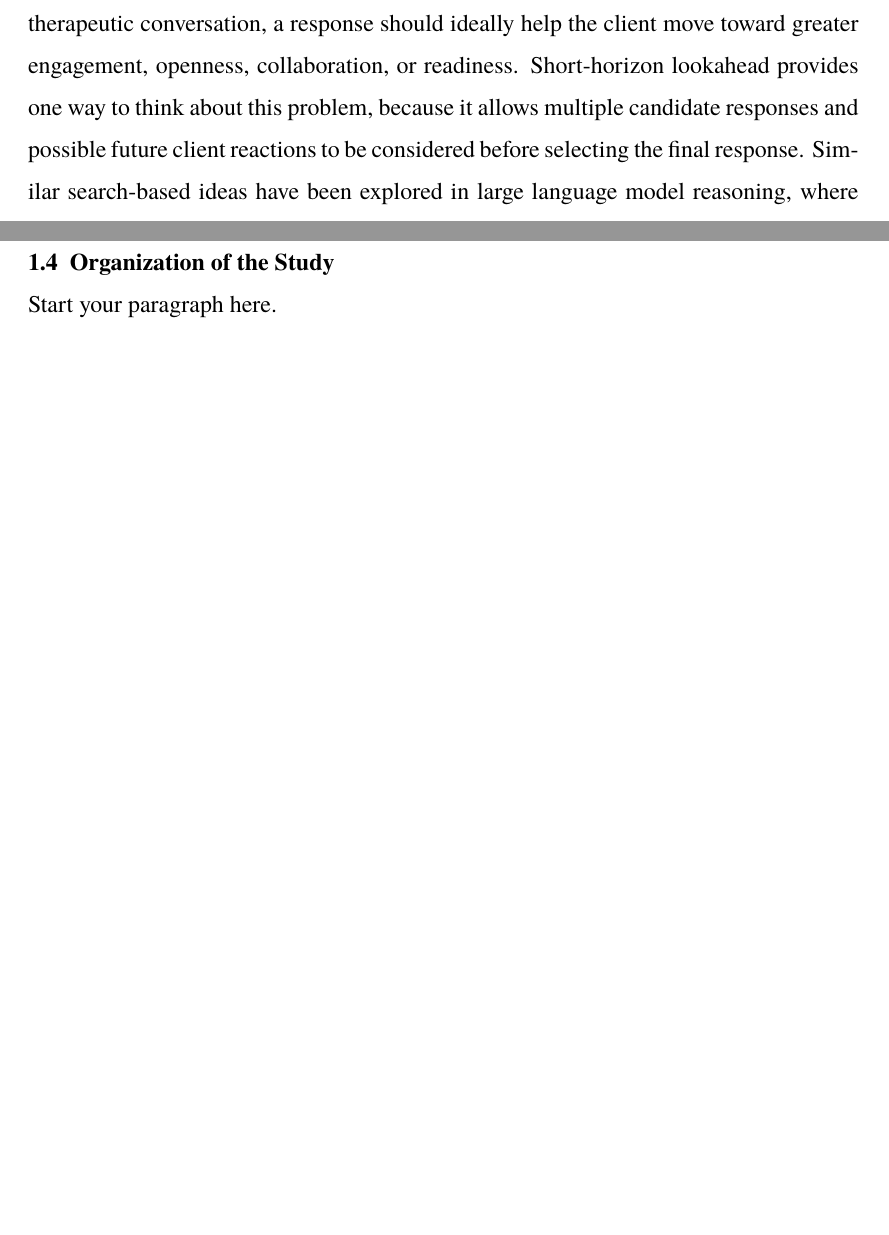
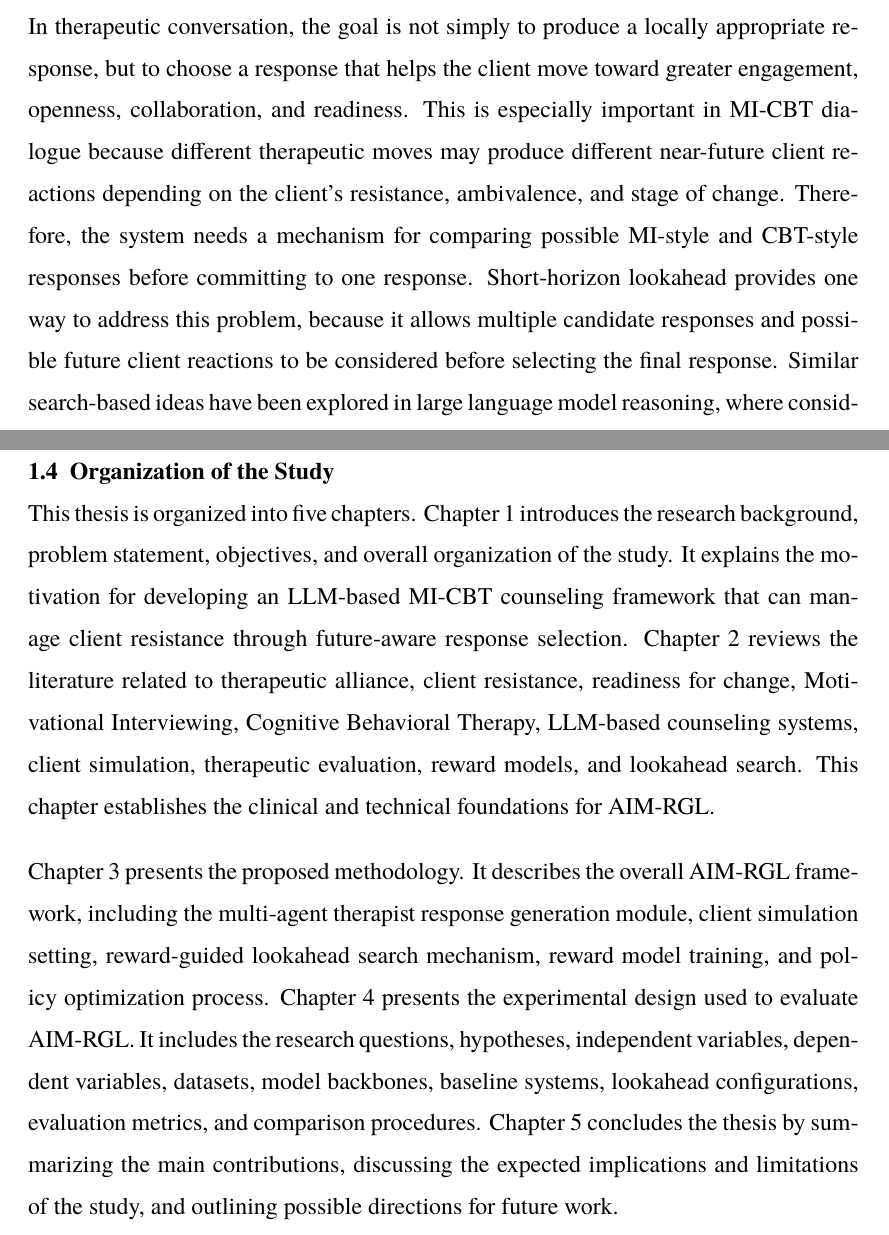
Before and after one commit to luhtookyaw/aim-report, a LaTeX thesis (thesis.tex, which reads introduction.tex): two parts of pages 12 and 14 of 45 before the commit and two parts of pages 12 and 15 of 46 after it, joined at a grey line, cut at the place of the change, the shorter picture padded with empty space. Compiled offline with pdfLaTeX.

Commit message:
Reference introduction and literature review

```diff
--- a/introduction.tex
+++ b/introduction.tex
@@ -14,5 +14,5 @@ The importance of timing in therapeutic dialogue can be understood through the c
 
-These considerations motivate the need for LLM-based counseling systems that are sensitive to the possible direction of the dialogue, not only to the current user message. In therapeutic conversation, a response should ideally help the client move toward greater engagement, openness, collaboration, or readiness. Short-horizon lookahead provides one way to think about this problem, because it allows multiple candidate responses and possible future client reactions to be considered before selecting the final response. Similar search-based ideas have been explored in large language model reasoning, where considering multiple candidate paths can improve decision-making in complex tasks \cite{yao2023tree}. This thesis adapts this general idea to simulated MI-CBT therapeutic dialogue by investigating whether future-aware response selection can support better near-future therapeutic states.
+These considerations motivate the need for LLM-based counseling systems that are sensitive not only to the current user message, but also to the likely direction of the dialogue. In therapeutic conversation, the goal is not simply to produce a locally appropriate response, but to choose a response that helps the client move toward greater engagement, openness, collaboration, and readiness. This is especially important in MI-CBT dialogue because different therapeutic moves may produce different near-future client reactions depending on the client's resistance, ambivalence, and stage of change. Therefore, the system needs a mechanism for comparing possible MI-style and CBT-style responses before committing to one response. Short-horizon lookahead provides one way to address this problem, because it allows multiple candidate responses and possible future client reactions to be considered before selecting the final response. Similar search-based ideas have been explored in large language model reasoning, where considering multiple candidate paths can improve decision-making in complex tasks \cite{yao2023tree}. This thesis adapts this general idea to simulated MI-CBT therapeutic dialogue by investigating whether reward-guided lookahead search can support better near-future therapeutic states.
 
 To address this direction, this thesis proposes AIM-RGL, an agentic MI-CBT framework with reward-guided lookahead search for managing client resistance in simulated therapeutic conversations. The framework uses specialist therapist agents to generate candidate responses, including agents for open-ended questioning, reflection, affirmation, summarization, and CBT. A client simulator then produces possible future client reactions based on cognitive conceptualization and stage-of-change information, while a reward model evaluates candidate trajectories using therapeutic dimensions such as alliance, empathy, collaboration, CBT skill, MI quality, and client readiness. Instead of selecting only a locally appropriate response, AIM-RGL aims to select the response expected to support a better near-future therapeutic state. This thesis does not claim to diagnose, treat, replace professional therapists, or evaluate real clinical outcomes; rather, it investigates future-aware response selection in simulated AI-assisted counseling dialogue.
 
@@ -45,4 +45,7 @@ The main objective of this thesis is to develop and evaluate AIM-RGL, an agentic
 \end{itemize}
 
 \section{Organization of the Study}
-Start your paragraph here.
+
+This thesis is organized into five chapters. Chapter 1 introduces the research background, problem statement, objectives, and overall organization of the study. It explains the motivation for developing an LLM-based MI-CBT counseling framework that can manage client resistance through future-aware response selection. Chapter 2 reviews the literature related to therapeutic alliance, client resistance, readiness for change, Motivational Interviewing, Cognitive Behavioral Therapy, LLM-based counseling systems, client simulation, therapeutic evaluation, reward models, and lookahead search. This chapter establishes the clinical and technical foundations for AIM-RGL.
+
+Chapter 3 presents the proposed methodology. It describes the overall AIM-RGL framework, including the multi-agent therapist response generation module, client simulation setting, reward-guided lookahead search mechanism, reward model training, and policy optimization process. Chapter 4 presents the experimental design used to evaluate AIM-RGL. It includes the research questions, hypotheses, independent variables, dependent variables, datasets, model backbones, baseline systems, lookahead configurations, evaluation metrics, and comparison procedures. Chapter 5 concludes the thesis by summarizing the main contributions, discussing the expected implications and limitations of the study, and outlining possible directions for future work.
--- a/thesis.tex
+++ b/thesis.tex
@@ -9,6 +9,8 @@
 \usepackage{tabularx}
 \newcolumntype{L}[1]{>{\raggedright\arraybackslash}p{#1}}
 \newcolumntype{Y}{>{\raggedright\arraybackslash}X}
+\newcounter{algorithm}[chapter]
+\renewcommand{\thealgorithm}{\thechapter.\arabic{algorithm}}
 
 \bibliographystyle{apacite}
 
```
Also changed, not shown: thesis.pdf, introduction.tex (4 more changed lines).
